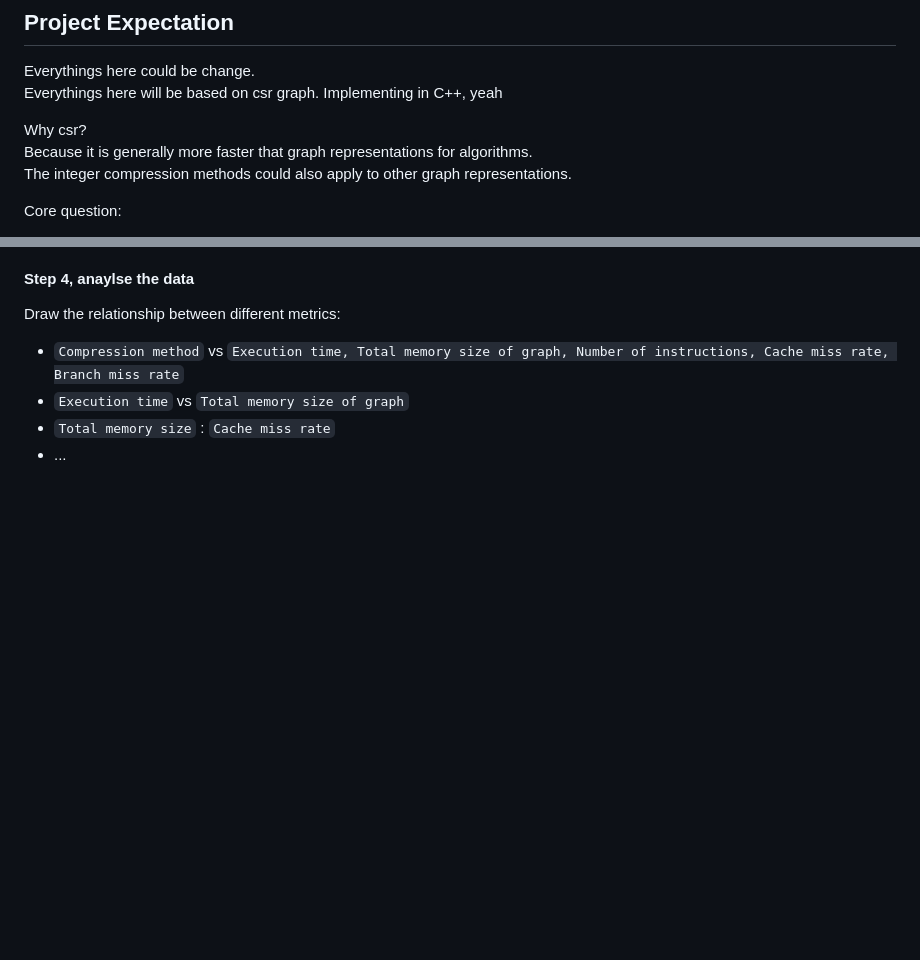
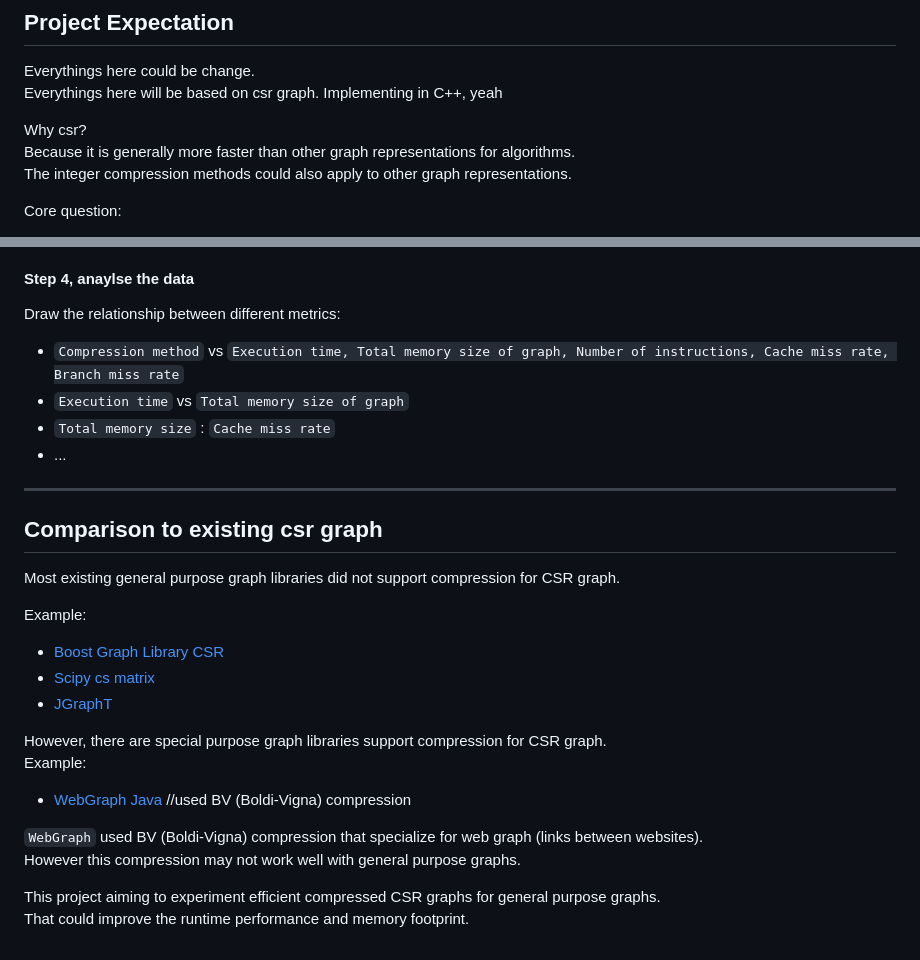
Before and after one commit to leo2006-206/Third_Year_Project, a Markdown page: Project_idea.md, 2 parts joined by grey strips. Drawn GitHub-style; blank space fills up the shorter version.

Commit message:
Fix grammar and enhance CSR graph comparison section
Corrected grammatical errors and improved clarity in the project idea document. Added a section comparing existing CSR graph libraries and their support for compression.

```diff
--- a/Project_idea.md
+++ b/Project_idea.md
@@ -247,7 +247,7 @@ Everythings here will be based on csr graph.
 Implementing in C++, yeah
 
 Why csr? <br>
-Because it is generally more faster that graph representations for algorithms.<br>
+Because it is generally more faster than other graph representations for algorithms.<br>
 The integer compression methods could also apply to other graph representations.
 
 Core question:
@@ -297,3 +297,23 @@ Draw the relationship between different metrics:
 * `Execution time` vs `Total memory size of graph`
 * `Total memory size` : `Cache miss rate`
 * ...
+
+***
+## Comparison to existing csr graph ##
+
+Most existing general purpose graph libraries did not support compression for CSR graph.
+
+Example:
+* [Boost Graph Library CSR](https://www.boost.org/doc/libs/latest/libs/graph/doc/compressed_sparse_row.html)
+* [Scipy cs matrix](https://docs.scipy.org/doc/scipy/reference/sparse.csgraph.html)
+* [JGraphT](https://jgrapht.org/guide/UserOverview#graph-structures)
+
+However, there are special purpose graph libraries support compression for CSR graph. <br>
+Example:
+* [WebGraph Java](https://github.com/vigna/webgraph) //used BV (Boldi-Vigna) compression
+
+`WebGraph` used BV (Boldi-Vigna) compression that specialize for web graph (links between websites).<br>
+However this compression may not work well with general purpose graphs.
+
+This project aiming to experiment efficient compressed CSR graphs for general purpose graphs.<br>
+That could improve the runtime performance and memory footprint.
```
